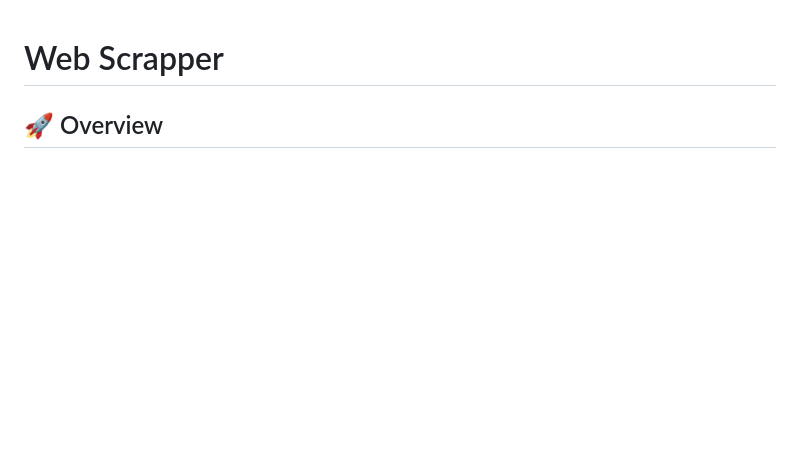
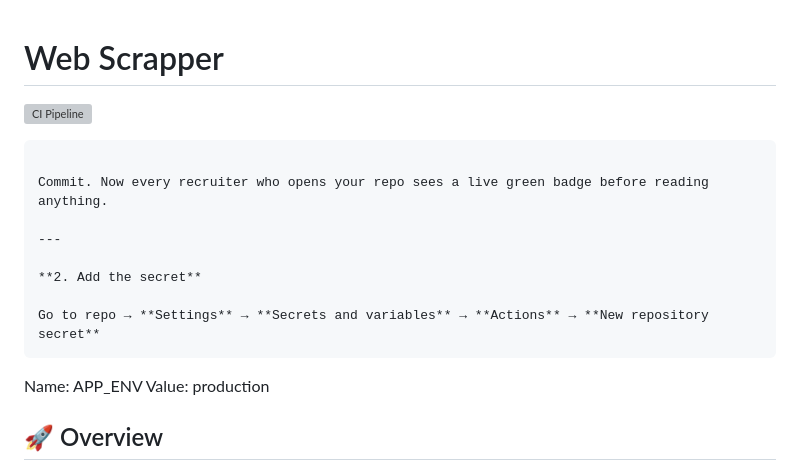
Before and after one commit to saigonga/Web-Scrapper, a Markdown page: README.md, the part around the change. GitHub-like rendering; blank space fills up the shorter version; grey boxes are pictures that could not be loaded.

Commit message:
Update README with CI badge and secret setup
Added CI badge and instructions for setting up secrets.

````diff
--- a/README.md
+++ b/README.md
@@ -1,5 +1,19 @@
 
 # Web Scrapper
+
+![CI Pipeline](https://github.com/saigonga/Web-Scrapper/actions/workflows/ci.yml/badge.svg)
+```
+
+Commit. Now every recruiter who opens your repo sees a live green badge before reading anything.
+
+---
+
+**2. Add the secret**
+
+Go to repo → **Settings** → **Secrets and variables** → **Actions** → **New repository secret**
+```
+Name:  APP_ENV
+Value: production
 
 ## 🚀 Overview
 
````
